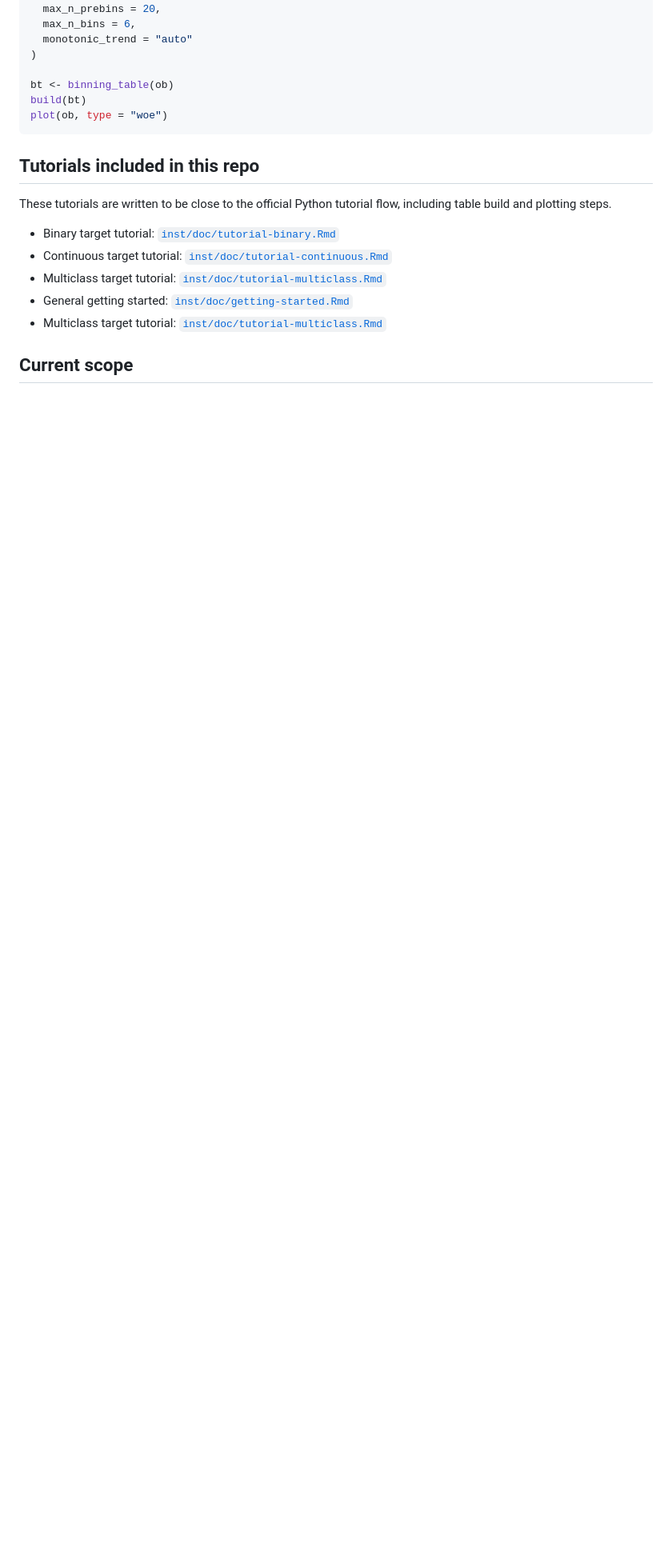
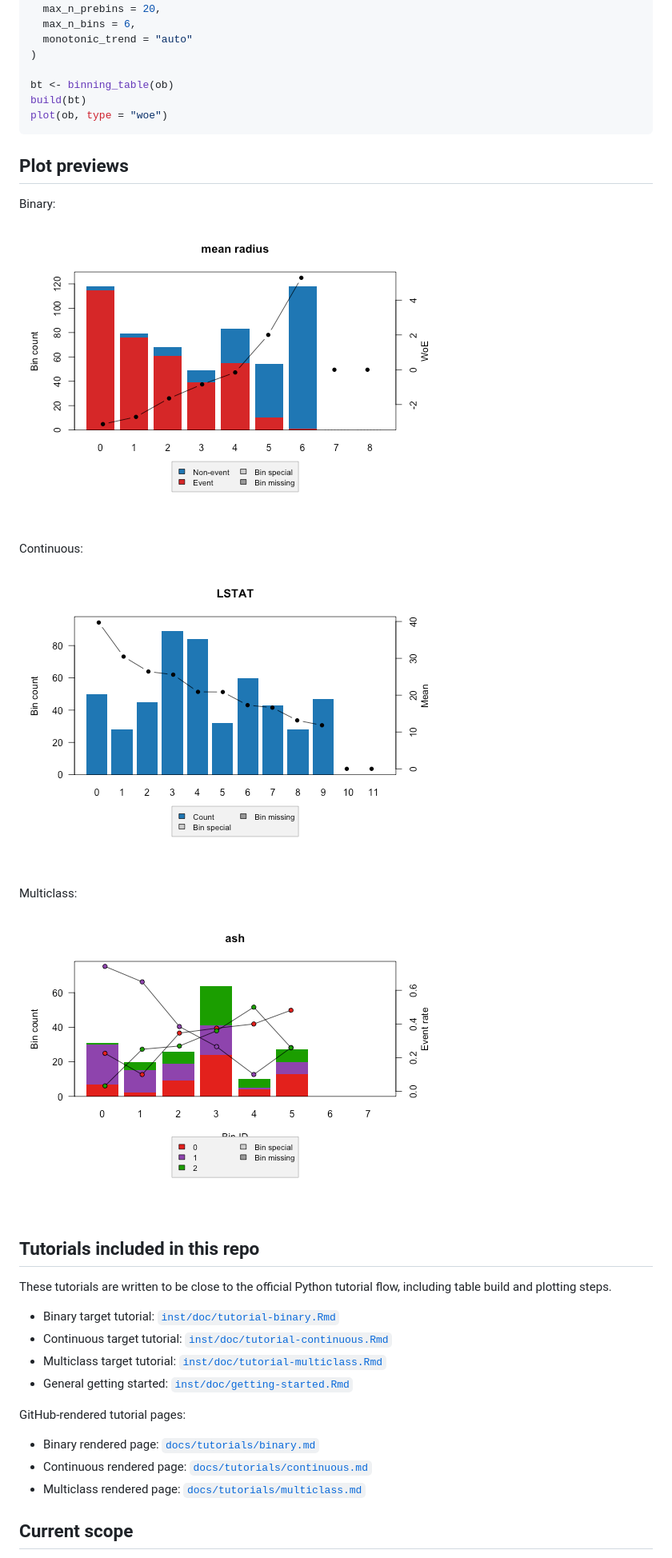
Before and after one commit to s-rani1/optbinningR, a Markdown page: README.md, the part around the change. Shown: that part at 80% size. Rendered like a GitHub page; pictures changed too: docs/images/tutorial-binary.png (added), docs/images/tutorial-continuous-default.png (added), docs/images/tutorial-multiclass-default.png (added); blank space fills up the shorter version.

Commit message:
Add GitHub-rendered tutorials and README plot previews

````diff
--- a/README.md
+++ b/README.md
@@ -69,6 +69,20 @@ build(bt)
 plot(ob, type = "woe")
 ```
 
+## Plot previews
+
+Binary:
+
+![Binary tutorial plot](docs/images/tutorial-binary.png)
+
+Continuous:
+
+![Continuous tutorial plot](docs/images/tutorial-continuous-default.png)
+
+Multiclass:
+
+![Multiclass tutorial plot](docs/images/tutorial-multiclass-default.png)
+
 ## Tutorials included in this repo
 
 These tutorials are written to be close to the official Python tutorial flow, including table build and plotting steps.
@@ -77,7 +91,12 @@ These tutorials are written to be close to the official Python tutorial flow, in
 - Continuous target tutorial: [`inst/doc/tutorial-continuous.Rmd`](inst/doc/tutorial-continuous.Rmd)
 - Multiclass target tutorial: [`inst/doc/tutorial-multiclass.Rmd`](inst/doc/tutorial-multiclass.Rmd)
 - General getting started: [`inst/doc/getting-started.Rmd`](inst/doc/getting-started.Rmd)
-- Multiclass target tutorial: [`inst/doc/tutorial-multiclass.Rmd`](inst/doc/tutorial-multiclass.Rmd)
+
+GitHub-rendered tutorial pages:
+
+- Binary rendered page: [`docs/tutorials/binary.md`](docs/tutorials/binary.md)
+- Continuous rendered page: [`docs/tutorials/continuous.md`](docs/tutorials/continuous.md)
+- Multiclass rendered page: [`docs/tutorials/multiclass.md`](docs/tutorials/multiclass.md)
 
 ## Current scope
 
````
Also changed, not shown: docs/tutorials/binary.md (added, +31 -0 lines), docs/tutorials/continuous.md (added, +38 -0 lines), docs/tutorials/multiclass.md (added, +30 -0 lines), docs/images/tutorial-continuous-actual.png (added).
